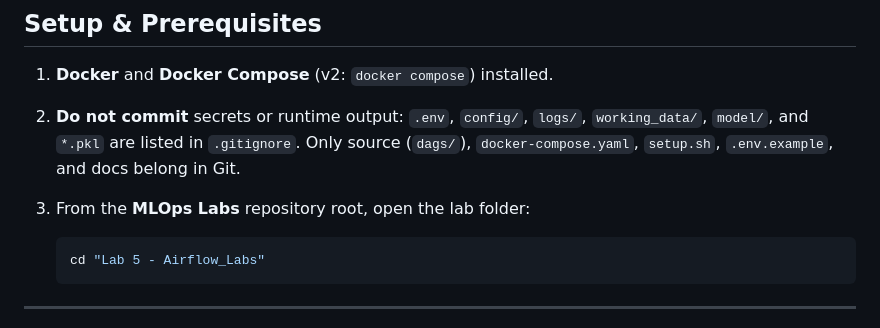
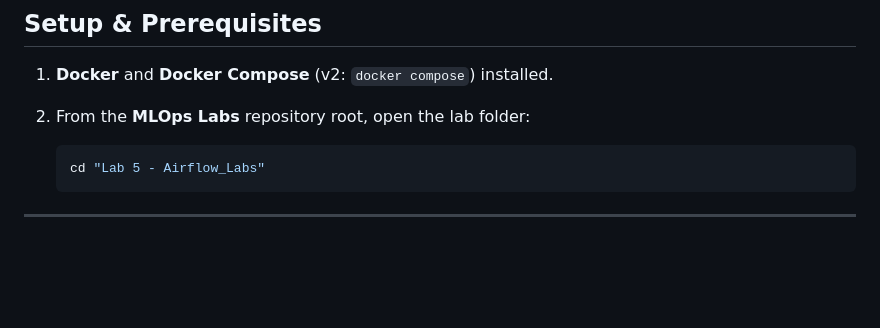
Before and after one commit to nirajmehta960/MLOps-Labs, a Markdown page: Lab 5 - Airflow_Labs/README.md, the part around one of its changes. Drawn GitHub-style; blank space fills up the shorter version.

Commit message:
docs: Update Lab 5 README for formatting consistency and clarity

````diff
--- a/Lab 5 - Airflow_Labs/README.md
+++ b/Lab 5 - Airflow_Labs/README.md
@@ -55,8 +55,7 @@ Lab 5 - Airflow_Labs/
 ## Setup & Prerequisites
 
 1.  **Docker** and **Docker Compose** (v2: `docker compose`) installed.
-2.  **Do not commit** secrets or runtime output: `.env`, `config/`, `logs/`, `working_data/`, `model/`, and `*.pkl` are listed in `.gitignore`. Only source (`dags/`), `docker-compose.yaml`, `setup.sh`, `.env.example`, and docs belong in Git.
-3.  From the **MLOps Labs** repository root, open the lab folder:
+2.  From the **MLOps Labs** repository root, open the lab folder:
 
     ```bash
     cd "Lab 5 - Airflow_Labs"
````
Also changed, not shown: other parts of Lab 5 - Airflow_Labs/README.md (+36 -35 lines).
